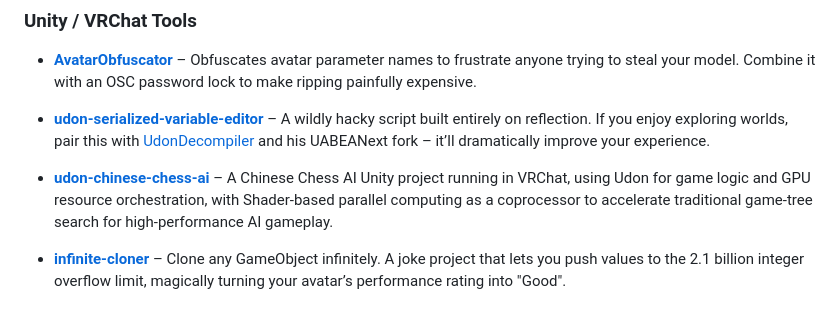
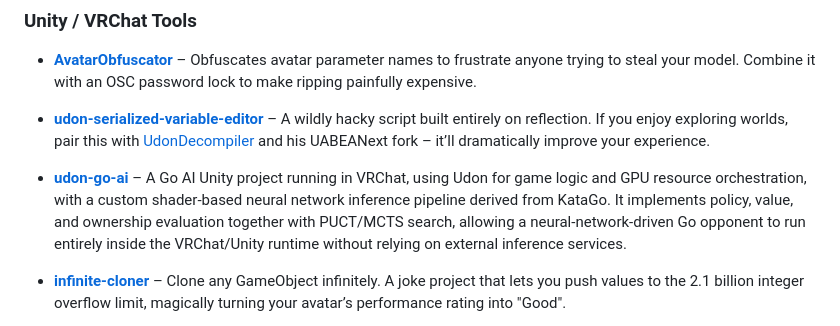
Before and after one commit to cocokoishi/cocokoishi, a Markdown page: README.md, the part around the change. GitHub-like rendering.

Commit message:
Replace udon-chinese-chess-ai with udon-go-ai in README

```diff
--- a/README.md
+++ b/README.md
@@ -10,7 +10,7 @@ Below is a list of my projects that I am currently doing, with brief introductio
 
 - **[udon-serialized-variable-editor](https://github.com/cocokoishi/udon-serialized-variable-editor)**  – A wildly hacky script built entirely on reflection. If you enjoy exploring worlds, pair this with [UdonDecompiler](https://github.com/ParaN3xus/udon-decompiler) and his UABEANext fork – it’ll dramatically improve your experience.
 
-- **[udon-chinese-chess-ai](https://github.com/cocokoishi/udon-chinese-chess-ai)** – A Chinese Chess AI Unity project running in VRChat, using Udon for game logic and GPU resource orchestration, with Shader-based parallel computing as a coprocessor to accelerate traditional game-tree search for high-performance AI gameplay.
+- **[udon-go-ai](https://github.com/cocokoishi/udon-go-ai)** – A Go AI Unity project running in VRChat, using Udon for game logic and GPU resource orchestration, with a custom shader-based neural network inference pipeline derived from KataGo. It implements policy, value, and ownership evaluation together with PUCT/MCTS search, allowing a neural-network-driven Go opponent to run entirely inside the VRChat/Unity runtime without relying on external inference services.
 
 - **[infinite-cloner](https://github.com/cocokoishi/infinite-cloner)** – Clone any GameObject infinitely. A joke project that lets you push values to the 2.1 billion integer overflow limit, magically turning your avatar’s performance rating into "Good".
 
```
